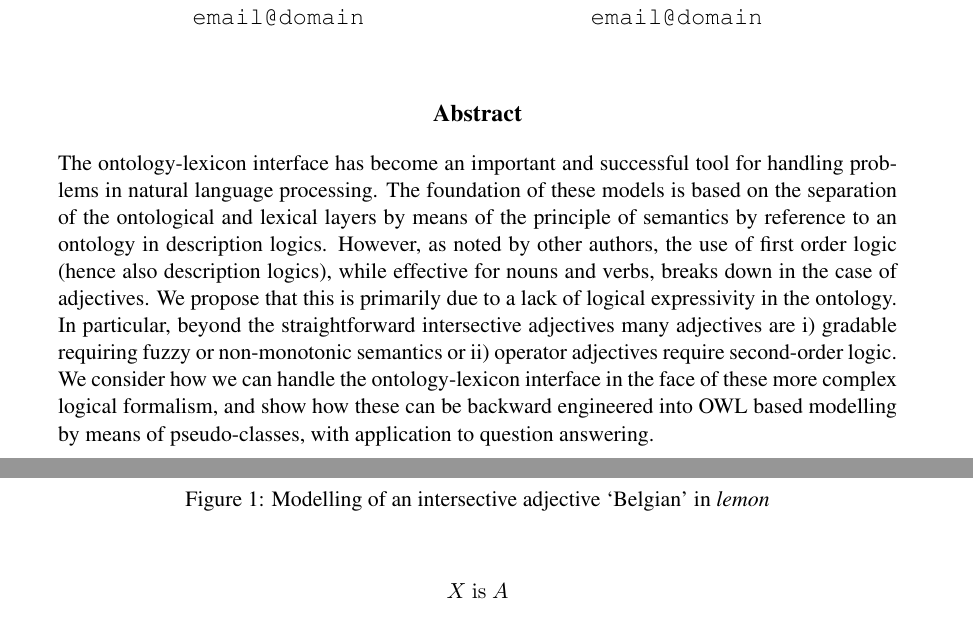
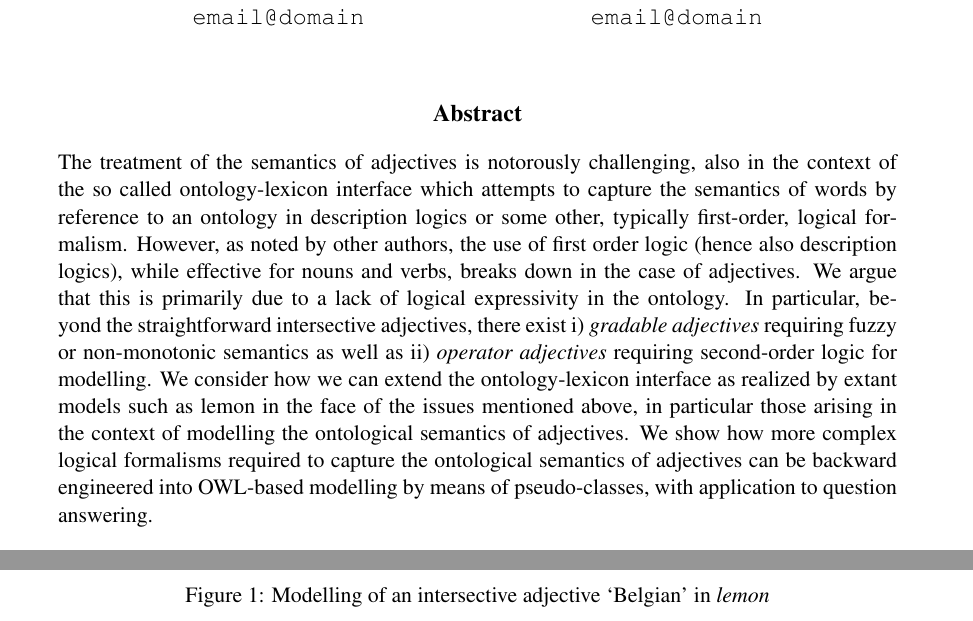
Before and after one commit to jmccrae/cogalex-adjectives, a LaTeX paper (cogalex-adjectives.tex): two parts of pages 1 and 4 of 14 before the commit and two parts of pages 1 and 5 of 14 after it, joined at a grey line, cut so that both start at the same text. Compiled offline with pdfLaTeX.

Commit message:
Some changes

```diff
--- a/cogalex-adjectives.tex
+++ b/cogalex-adjectives.tex
@@ -22,7 +22,7 @@
 % in the camera-ready version and ask you to change it back.
 
 
-\title{Modelling of Adjectives in the Ontology-Lexicon Interface}
+\title{Modelling the Semantics of Adjectives in the Ontology-Lexicon Interface}
 
 \author{John P. M\textsuperscript{c}Crae \\
   Affiliation / Address line 1 \\
@@ -40,19 +40,14 @@
 \begin{document}
 \maketitle
 \begin{abstract}
-    The ontology-lexicon interface has become an important and successful tool
-for handling problems in natural language processing. The foundation of these models
-is based on the separation of the ontological and lexical layers by means of the
-principle of semantics by reference to an ontology in description logics.
+The treatment of the semantics of adjectives is notorously challenging, also in the context of the so called ontology-lexicon interface which attempts to capture the semantics of words by reference to an ontology in description logics or some other, typically first-order, logical formalism.
 However, as noted by other authors, the use of first order logic (hence also description logics),
 while effective for nouns and verbs, breaks down in the case of adjectives.
-We propose that this is primarily due to a lack of logical expressivity in the
-ontology. In particular, beyond the straightforward intersective adjectives
-many adjectives are i) gradable requiring fuzzy or
-non-monotonic semantics or ii) operator adjectives require second-order logic.
-We consider how we can handle the ontology-lexicon interface in the face of
-these more complex logical formalism, and show how these can be backward
-engineered into OWL based modelling by means of pseudo-classes, with application
+We argue that this is primarily due to a lack of logical expressivity in the
+ontology. In particular, beyond the straightforward intersective adjectives, there exist i) \emph{gradable adjectives} requiring fuzzy or
+non-monotonic semantics as well as ii) \emph{operator adjectives} requiring second-order logic for modelling.
+We consider how we can extend the ontology-lexicon interface as realized by extant models such as lemon in the face of the issues mentioned above, in particular those arising in the context of modelling the ontological semantics of adjectives. We show how more complex logical formalisms required to capture the ontological semantics of adjectives can be backward
+engineered into OWL-based modelling by means of pseudo-classes, with application
 to question answering.
 \end{abstract}
 
```
Also changed, not shown: cogalex-adjectives.pdf.
